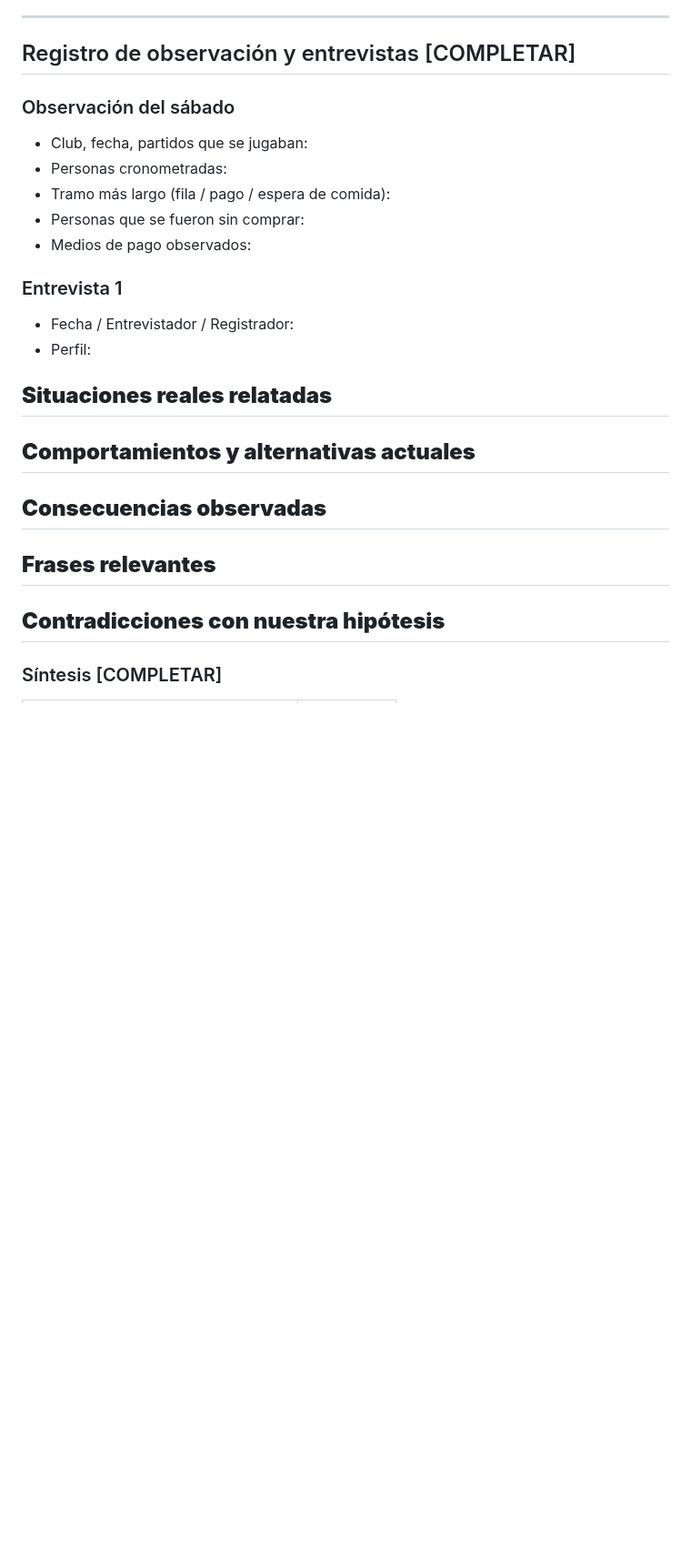
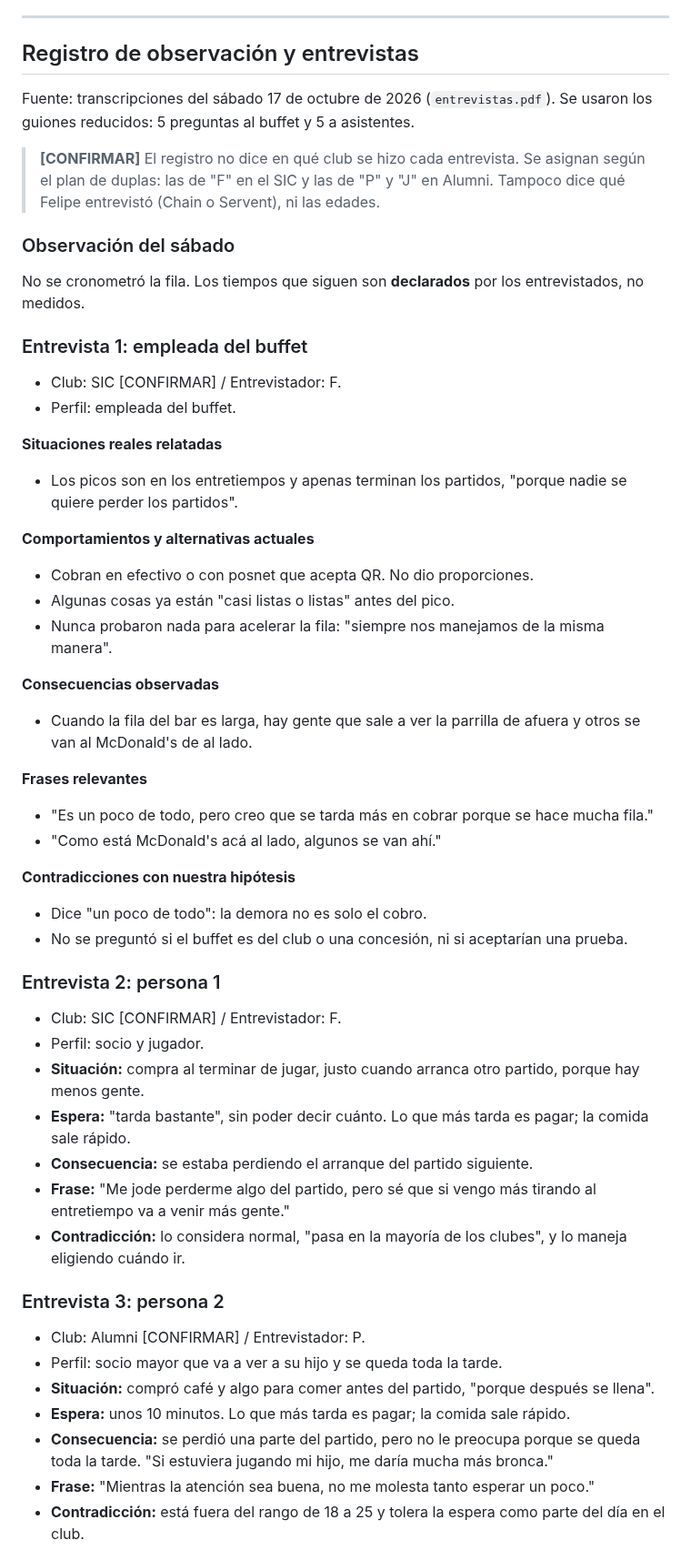
Before and after one commit to felipechain7/product-development-tp, a Markdown page: clase-02-descubrimiento.md, the part around one of its changes. Shown at 91% size. Rendered like a GitHub page; blank space fills up the shorter version.

Commit message:
Cargar las entrevistas del 17/10 y la sintesis
Co-Authored-By: Claude Opus 5.5 <noreply@anthropic.com>

```diff
--- a/clase-02-descubrimiento.md
+++ b/clase-02-descubrimiento.md
@@ -423,34 +423,57 @@ Con 10 a 15 personas cronometradas alcanza para responder D: **¿qué tramo es e
 
 ---
 
-## Registro de observación y entrevistas [COMPLETAR]
+## Registro de observación y entrevistas
+
+Fuente: transcripciones del sábado 17 de octubre de 2026 (`entrevistas.pdf`). Se usaron los guiones reducidos: 5 preguntas al buffet y 5 a asistentes.
+
+> **[CONFIRMAR]** El registro no dice en qué club se hizo cada entrevista. Se asignan según el plan de duplas: las de "F" en el SIC y las de "P" y "J" en Alumni. Tampoco dice qué Felipe entrevistó (Chain o Servent), ni las edades.
 
 ### Observación del sábado
 
-- Club, fecha, partidos que se jugaban:
-- Personas cronometradas:
-- Tramo más largo (fila / pago / espera de comida):
-- Personas que se fueron sin comprar:
-- Medios de pago observados:
+No se cronometró la fila. Los tiempos que siguen son **declarados** por los entrevistados, no medidos.
 
-### Entrevista 1
+### Entrevista 1: empleada del buffet
 
-- Fecha / Entrevistador / Registrador:
-- Perfil:
+- Club: SIC [CONFIRMAR] / Entrevistador: F.
+- Perfil: empleada del buffet.
 
 **Situaciones reales relatadas**
--
+- Los picos son en los entretiempos y apenas terminan los partidos, "porque nadie se quiere perder los partidos".
 
 **Comportamientos y alternativas actuales**
--
+- Cobran en efectivo o con posnet que acepta QR. No dio proporciones.
+- Algunas cosas ya están "casi listas o listas" antes del pico.
+- Nunca probaron nada para acelerar la fila: "siempre nos manejamos de la misma manera".
 
 **Consecuencias observadas**
--
+- Cuando la fila del bar es larga, hay gente que sale a ver la parrilla de afuera y otros se van al McDonald's de al lado.
 
 **Frases relevantes**
--
+- "Es un poco de todo, pero creo que se tarda más en cobrar porque se hace mucha fila."
+- "Como está McDonald's acá al lado, algunos se van ahí."
 
 **Contradicciones con nuestra hipótesis**
--
+- Dice "un poco de todo": la demora no es solo el cobro.
+- No se preguntó si el buffet es del club o una concesión, ni si aceptarían una prueba.
 
-### Síntesis [COMPLETAR]
+### Entrevista 2: persona 1
+
+- Club: SIC [CONFIRMAR] / Entrevistador: F.
+- Perfil: socio y jugador.
+- **Situación:** compra al terminar de jugar, justo cuando arranca otro partido, porque hay menos gente.
+- **Espera:** "tarda bastante", sin poder decir cuánto. Lo que más tarda es pagar; la comida sale rápido.
+- **Consecuencia:** se estaba perdiendo el arranque del partido siguiente.
+- **Frase:** "Me jode perderme algo del partido, pero sé que si vengo más tirando al entretiempo va a venir más gente."
+- **Contradicción:** lo considera normal, "pasa en la mayoría de los clubes", y lo maneja eligiendo cuándo ir.
+
+### Entrevista 3: persona 2
+
+- Club: Alumni [CONFIRMAR] / Entrevistador: P.
+- Perfil: socio mayor que va a ver a su hijo y se queda toda la tarde.
+- **Situación:** compró café y algo para comer antes del partido, "porque después se llena".
+- **Espera:** unos 10 minutos. Lo que más tarda es pagar; la comida sale rápido.
+- **Consecuencia:** se perdió una parte del partido, pero no le preocupa porque se queda toda la tarde. "Si estuviera jugando mi hijo, me daría mucha más bronca."
+- **Frase:** "Mientras la atención sea buena, no me molesta tanto esperar un poco."
+- **Contradicción:** está fuera del rango de 18 a 25 y tolera la espera como parte del día en el club.
+
```
Also changed, not shown: other parts of clase-02-descubrimiento.md (+45 -9 lines).
